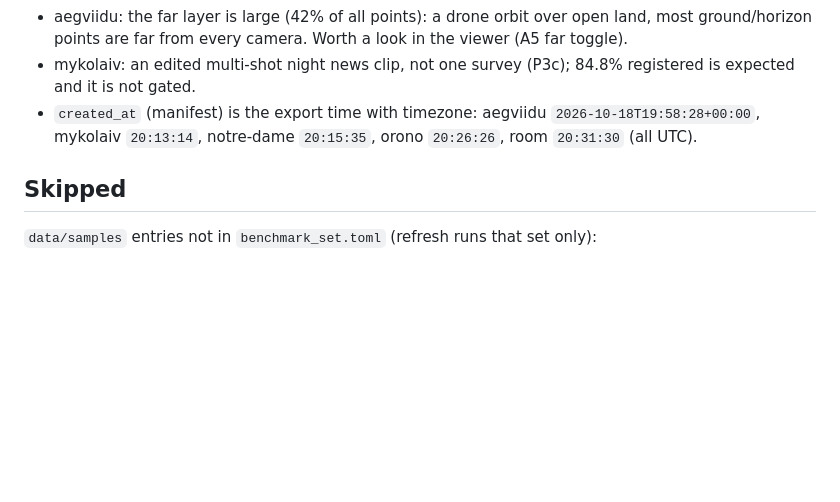
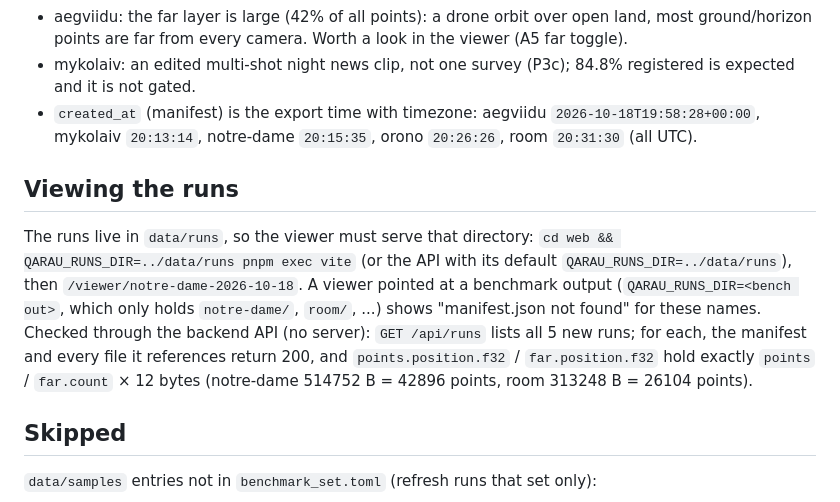
Before and after one commit to IzbassarO/qarau, a Markdown page: docs/notes/p3e-refresh-2026-10-18.md, the part around the change. Rendered like a GitHub page; blank space fills up the shorter version.

Commit message:
P3e: Refresh viewer runs (round 2)

```diff
--- a/docs/notes/p3e-refresh-2026-10-18.md
+++ b/docs/notes/p3e-refresh-2026-10-18.md
@@ -51,6 +51,17 @@ All 5 videos of `benchmark_set.toml` exported; none failed.
 - `created_at` (manifest) is the export time with timezone: aegviidu `2026-10-18T19:58:28+00:00`,
   mykolaiv `20:13:14`, notre-dame `20:15:35`, orono `20:26:26`, room `20:31:30` (all UTC).
 
+## Viewing the runs
+
+The runs live in `data/runs`, so the viewer must serve that directory:
+`cd web && QARAU_RUNS_DIR=../data/runs pnpm exec vite` (or the API with its default
+`QARAU_RUNS_DIR=../data/runs`), then `/viewer/notre-dame-2026-10-18`. A viewer pointed at a
+benchmark output (`QARAU_RUNS_DIR=<bench out>`, which only holds `notre-dame/`, `room/`, ...)
+shows "manifest.json not found" for these names. Checked through the backend API (no server):
+`GET /api/runs` lists all 5 new runs; for each, the manifest and every file it references
+return 200, and `points.position.f32` / `far.position.f32` hold exactly `points` / `far.count`
+× 12 bytes (notre-dame 514752 B = 42896 points, room 313248 B = 26104 points).
+
 ## Skipped
 
 `data/samples` entries not in `benchmark_set.toml` (refresh runs that set only):
```
Also changed, not shown: docs/notes/a5-fix-plan.md (added, +29 -0 lines).
